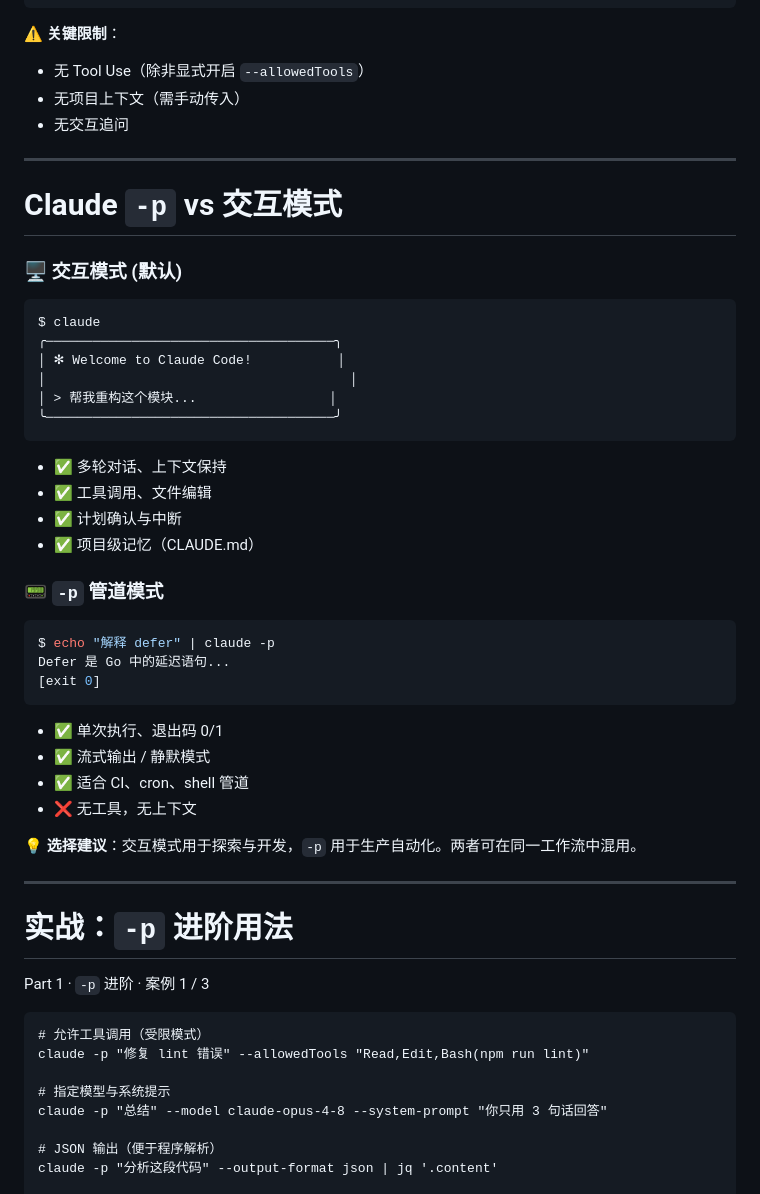
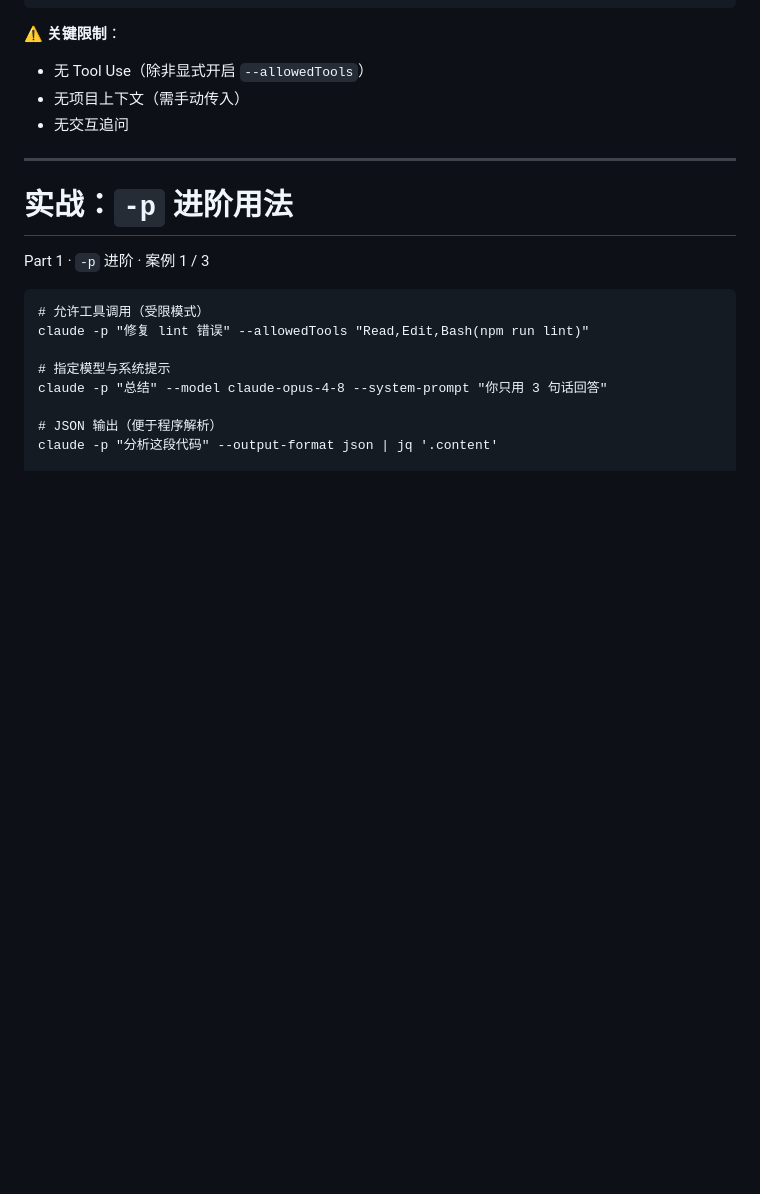
Before and after one commit to dxsdyhm/aippt, a Markdown page: slides.md, the part around the change. Drawn GitHub-style; blank space fills up the shorter version.

Commit message:
remove: 删除第4页 Claude -p vs 交互模式

````diff
--- a/slides.md
+++ b/slides.md
@@ -133,61 +133,6 @@ find ./src -name "*.js" | head -20 | claude -p "提取所有导出的函数名"
 - 无 Tool Use（除非显式开启 `--allowedTools`）
 - 无项目上下文（需手动传入）
 - 无交互追问
-
-</v-click>
-
----
-
-# Claude `-p` vs 交互模式
-
-<div class="grid grid-cols-2 gap-6">
-
-<div>
-
-### 🖥️ 交互模式 (默认)
-
-```bash
-$ claude
-╭─────────────────────────────────────╮
-│ ✻ Welcome to Claude Code!           │
-│                                       │
-│ > 帮我重构这个模块...                 │
-╰─────────────────────────────────────╯
-```
-
-- ✅ 多轮对话、上下文保持
-- ✅ 工具调用、文件编辑
-- ✅ 计划确认与中断
-- ✅ 项目级记忆（CLAUDE.md）
-
-</div>
-
-<div>
-
-### 📟 `-p` 管道模式
-
-```bash
-$ echo "解释 defer" | claude -p
-Defer 是 Go 中的延迟语句...
-[exit 0]
-```
-
-- ✅ 单次执行、退出码 0/1
-- ✅ 流式输出 / 静默模式
-- ✅ 适合 CI、cron、shell 管道
-- ❌ 无工具，无上下文
-
-</div>
-
-</div>
-
-<v-click>
-
-<div class="mt-6 p-4 rounded bg-blue-500 bg-opacity-10 border-l-4 border-blue-500">
-
-💡 **选择建议**：交互模式用于探索与开发，`-p` 用于生产自动化。两者可在同一工作流中混用。
-
-</div>
 
 </v-click>
 
````
